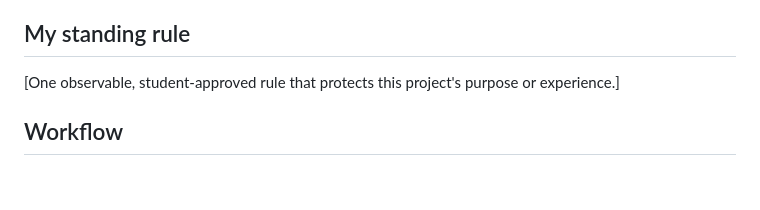
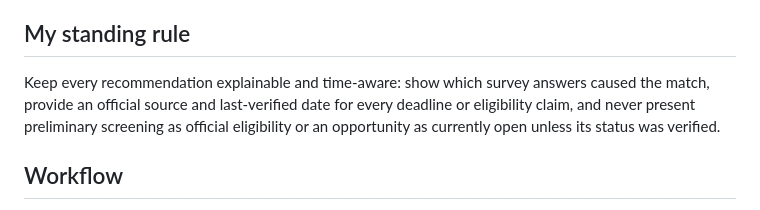
Before and after one commit to Cheddar916/Employment-, a Markdown page: AGENTS.md, the part around the change. Drawn GitHub-style; blank space fills up the shorter version.

Commit message:
Add explainable time-aware recommendation rule

```diff
--- a/AGENTS.md
+++ b/AGENTS.md
@@ -19,7 +19,7 @@ After STOP 1, help the student propose and approve the six TARGET lines and one
 
 ## My standing rule
 
-[One observable, student-approved rule that protects this project's purpose or experience.]
+Keep every recommendation explainable and time-aware: show which survey answers caused the match, provide an official source and last-verified date for every deadline or eligibility claim, and never present preliminary screening as official eligibility or an opportunity as currently open unless its status was verified.
 
 ## Workflow
 
```
